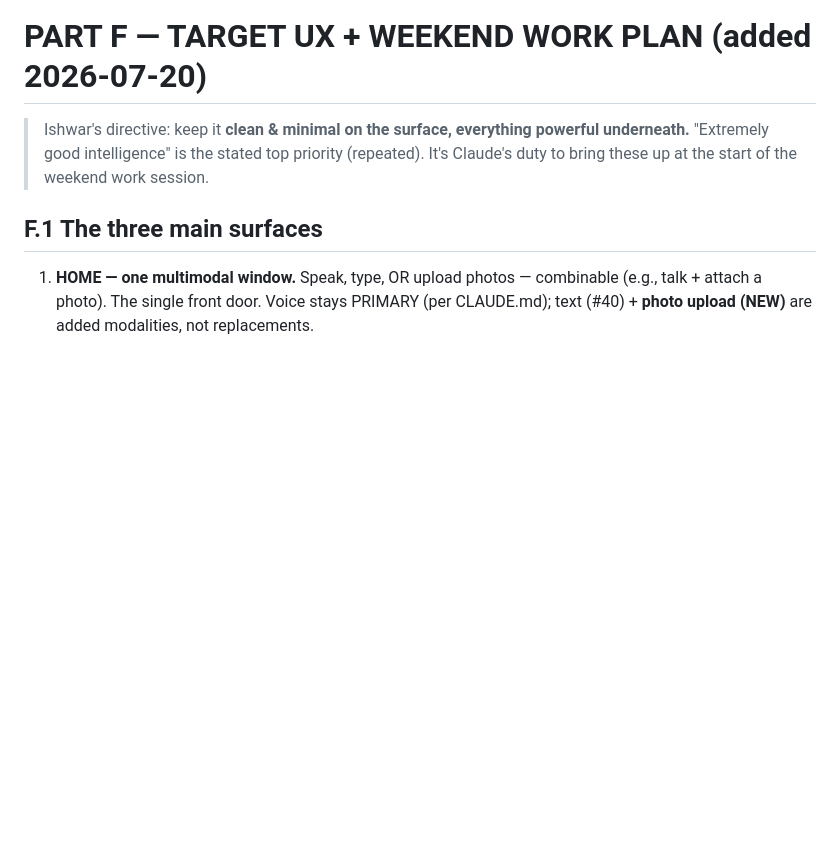
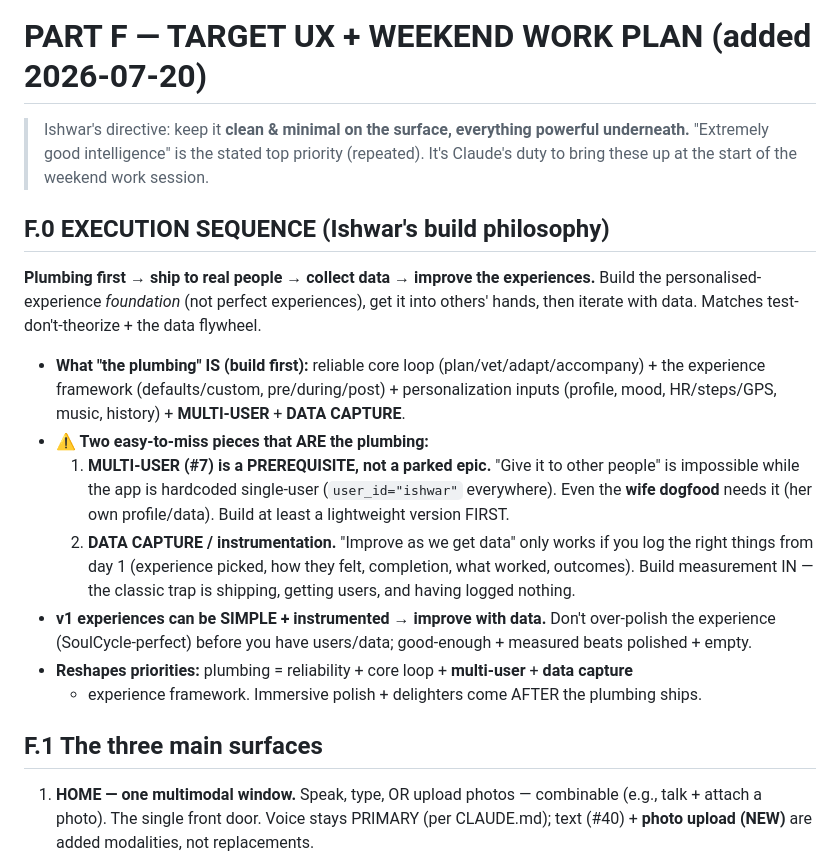
Before and after one commit to ishwarpartapsingh979/invisible-health, a Markdown page: docs/strategy/2026-07-20-product-definition-v1.md, the part around the change. Rendered like a GitHub page; blank space fills up the shorter version.

Commit message:
docs: add execution sequence (F.0) — plumbing first, ship, collect data, improve
Capture Ishwar's build philosophy: build the personalised-experience
foundation (not perfect experiences), get it into real users' hands, then
iterate with data. Flags the two easy-to-miss plumbing pieces — multi-user
(#7) as a prerequisite (not a parked epic) and data-capture/instrumentation
from day 1 — and notes v1 experiences can be simple + instrumented.

Co-Authored-By: Claude Opus 4.8 <noreply@anthropic.com>
Claude-Session: https://claude.ai/code/session_014MnxHttPgMcYwpKpwvBkfR

```diff
--- a/docs/strategy/2026-07-20-product-definition-v1.md
+++ b/docs/strategy/2026-07-20-product-definition-v1.md
@@ -666,6 +666,26 @@ the Indian context, with eyes open on biology.
 > underneath.** "Extremely good intelligence" is the stated top priority (repeated). It's
 > Claude's duty to bring these up at the start of the weekend work session.
 
+## F.0 EXECUTION SEQUENCE (Ishwar's build philosophy)
+**Plumbing first → ship to real people → collect data → improve the experiences.** Build the
+personalised-experience *foundation* (not perfect experiences), get it into others' hands, then
+iterate with data. Matches test-don't-theorize + the data flywheel.
+- **What "the plumbing" IS (build first):** reliable core loop (plan/vet/adapt/accompany) + the
+  experience framework (defaults/custom, pre/during/post) + personalization inputs (profile,
+  mood, HR/steps/GPS, music, history) + **MULTI-USER** + **DATA CAPTURE**.
+- **⚠️ Two easy-to-miss pieces that ARE the plumbing:**
+  1. **MULTI-USER (#7) is a PREREQUISITE, not a parked epic.** "Give it to other people" is
+     impossible while the app is hardcoded single-user (`user_id="ishwar"` everywhere). Even the
+     **wife dogfood** needs it (her own profile/data). Build at least a lightweight version FIRST.
+  2. **DATA CAPTURE / instrumentation.** "Improve as we get data" only works if you log the right
+     things from day 1 (experience picked, how they felt, completion, what worked, outcomes).
+     Build measurement IN — the classic trap is shipping, getting users, and having logged nothing.
+- **v1 experiences can be SIMPLE + instrumented → improve with data.** Don't over-polish the
+  experience (SoulCycle-perfect) before you have users/data; good-enough + measured beats
+  polished + empty.
+- **Reshapes priorities:** plumbing = reliability + core loop + **multi-user** + **data capture**
+  + experience framework. Immersive polish + delighters come AFTER the plumbing ships.
+
 ## F.1 The three main surfaces
 1. **HOME — one multimodal window.** Speak, type, OR upload photos — combinable (e.g., talk +
    attach a photo). The single front door. Voice stays PRIMARY (per CLAUDE.md); text (#40) +
```
